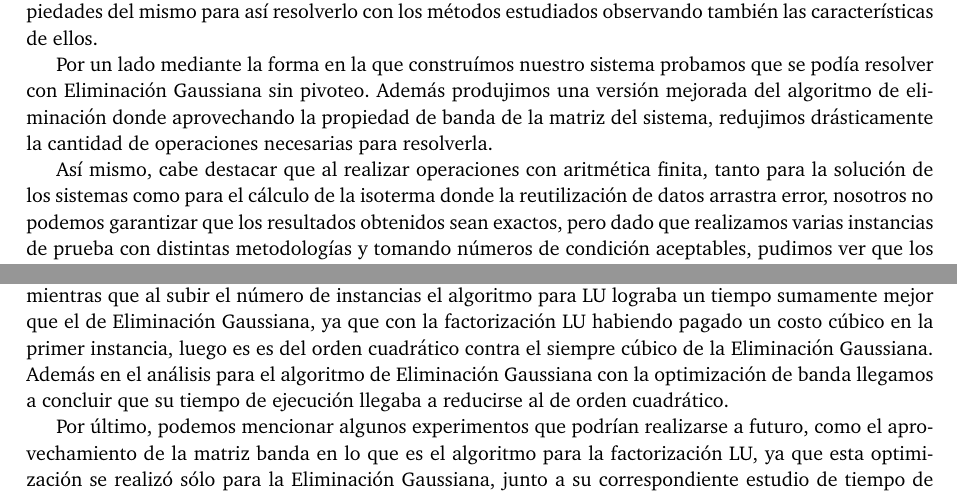
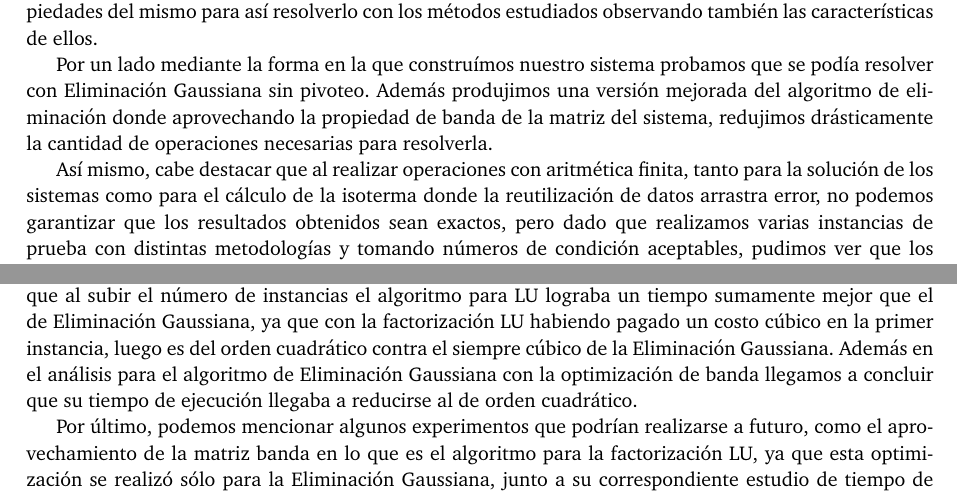
Before and after one commit to ivanpondal/mn-tp1, a LaTeX document (latex/informe.tex, which reads latex/conclusion.tex): two parts of page 26 of 43, joined at a grey line, cut so that both start at the same text. The pictures show the PDF file latex/informe.pdf that the author committed with the source.

Commit message:
Cambios menores

```diff
--- a/latex/conclusion.tex
+++ b/latex/conclusion.tex
@@ -11,7 +11,7 @@ cantidad de operaciones necesarias para resolverla.
 
 Así mismo, cabe destacar que al realizar operaciones con aritmética finita,
 tanto para la solución de los sistemas como para el cálculo de la isoterma donde
- la reutilización de datos arrastra error, nosotros no podemos
+ la reutilización de datos arrastra error, no podemos
 garantizar que los resultados obtenidos sean exactos, pero dado que
 realizamos varias instancias de prueba con distintas
 metodologías y tomando números de condición aceptables, pudimos ver que los
@@ -39,7 +39,7 @@ Gaussiana presentaba una ventaja sobre LU, dado que el último debe calcular su
 factorización en su primer corrida, mientras que al subir el número de
 instancias el algoritmo para LU lograba un tiempo sumamente mejor que el de
 Eliminación Gaussiana, ya que con la factorización LU habiendo pagado un costo
-cúbico en la primer instancia, luego es es del orden cuadrático contra el
+cúbico en la primer instancia, luego es del orden cuadrático contra el
 siempre cúbico de la Eliminación Gaussiana. Además en el análisis para el
 algoritmo de Eliminación Gaussiana con la optimización de banda llegamos a
 concluir que su tiempo de ejecución llegaba a reducirse al de orden cuadrático.
```
Also changed, not shown: latex/informe.pdf.
